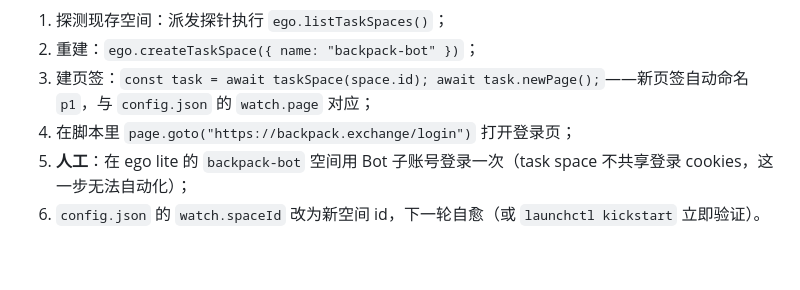
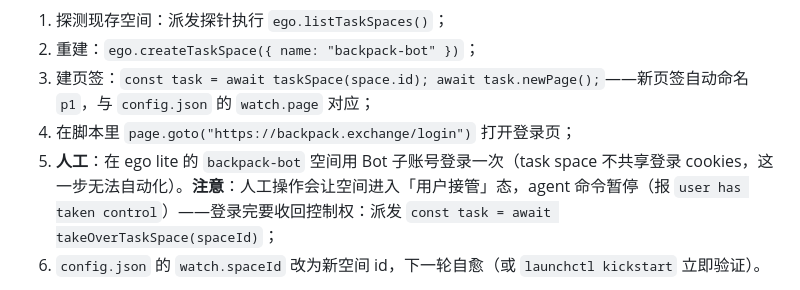
Before and after one commit to terryso/backpack-grid, a Markdown page: README.zh-CN.md, the part around the change. Rendered like a GitHub page; blank space fills up the shorter version.

Commit message:
运维手册补充：人工登录会使 ego 空间进入用户接管态（agent 暂停），登录后需 takeOverTaskSpace 收回控制权

```diff
--- a/README.zh-CN.md
+++ b/README.zh-CN.md
@@ -157,7 +157,7 @@ state/     运行时数据（gitignored）：observed/actions/act_results/pendin
 2. 重建：`ego.createTaskSpace({ name: "backpack-bot" })`；
 3. 建页签：`const task = await taskSpace(space.id); await task.newPage();`——新页签自动命名 `p1`，与 `config.json` 的 `watch.page` 对应；
 4. 在脚本里 `page.goto("https://backpack.exchange/login")` 打开登录页；
-5. **人工**：在 ego lite 的 `backpack-bot` 空间用 Bot 子账号登录一次（task space 不共享登录 cookies，这一步无法自动化）；
+5. **人工**：在 ego lite 的 `backpack-bot` 空间用 Bot 子账号登录一次（task space 不共享登录 cookies，这一步无法自动化）。**注意**：人工操作会让空间进入「用户接管」态，agent 命令暂停（报 `user has taken control`）——登录完要收回控制权：派发 `const task = await takeOverTaskSpace(spaceId)`；
 6. `config.json` 的 `watch.spaceId` 改为新空间 id，下一轮自愈（或 `launchctl kickstart` 立即验证）。
 
 登录探测口径：`page.fetch("https://api.backpack.exchange/wapi/v1/portfolio/collateral")` 返回 200 即已登录、401 即未登录。
```
